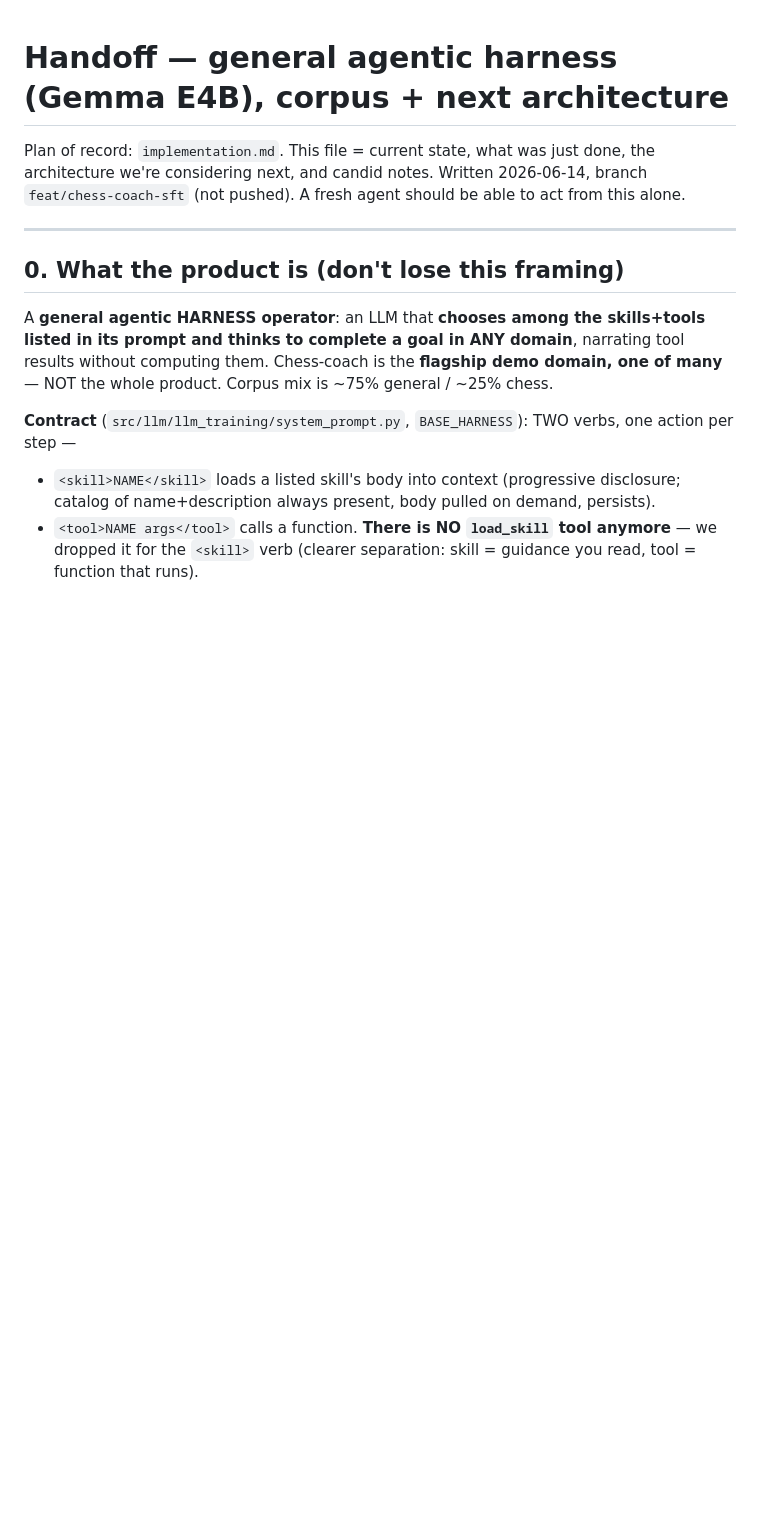
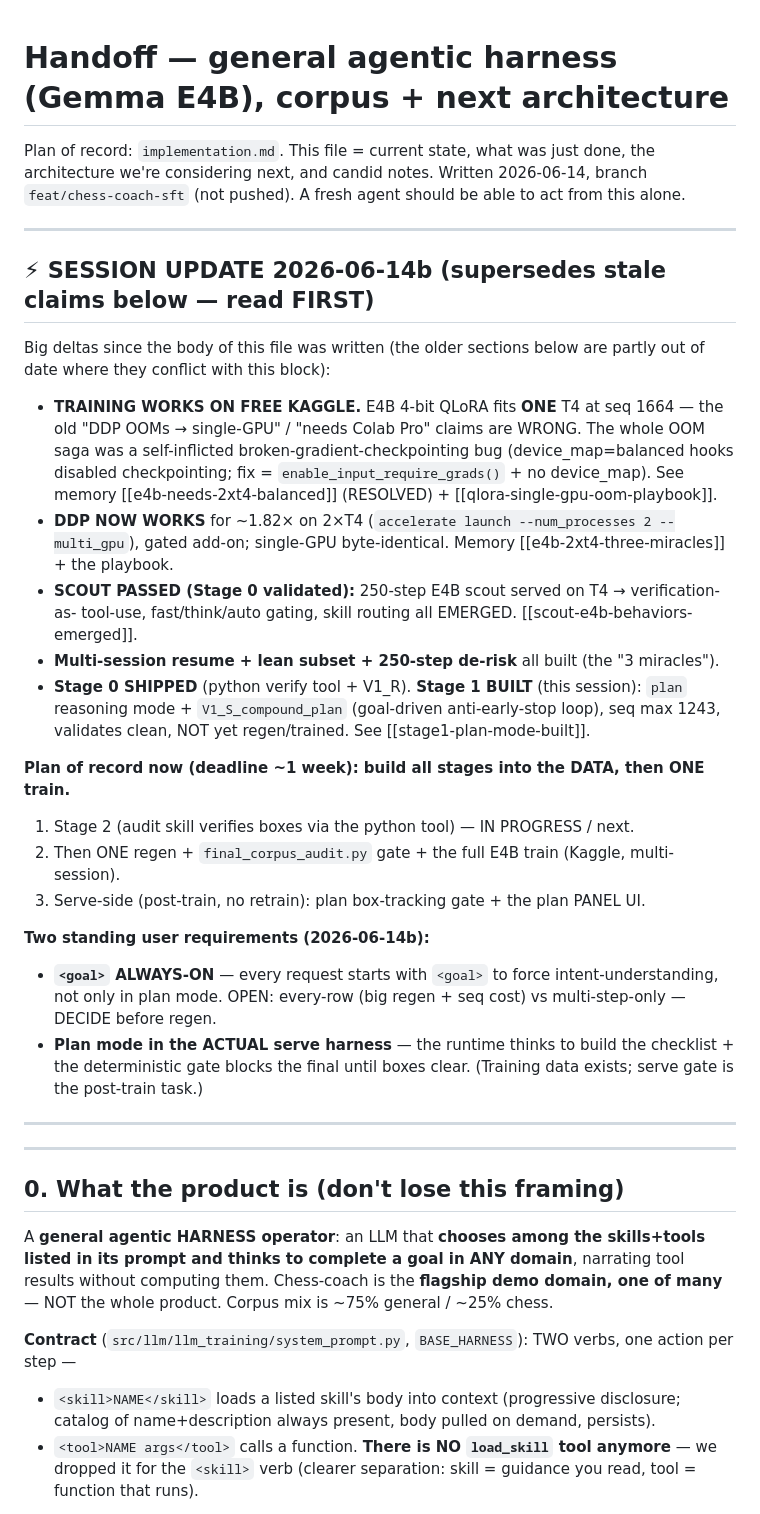
Before and after one commit to RyanDev1st/llm-and-engine, a Markdown page: handoff.md, the part around the change. GitHub-like rendering; blank space fills up the shorter version.

Commit message:
docs(handoff): compact session update — training works, Stage 0/1 done, plan of record
Prepend a current-state block: E4B fits one free T4 (OOM saga was a checkpointing bug,
not hardware), DDP works 1.82x, scout passed (Stage 0 validated), Stage 1 plan mode built.
Records the plan of record (build all stages into data -> one train) + two standing user
requirements (<goal> always-on; plan mode in the serve harness). Older body sections are
now partly superseded by this block.

Co-Authored-By: Claude Opus 4.8 <noreply@anthropic.com>

```diff
--- a/handoff.md
+++ b/handoff.md
@@ -3,6 +3,42 @@
 Plan of record: `implementation.md`. This file = current state, what was just done, the
 architecture we're considering next, and candid notes. Written 2026-06-14, branch
 `feat/chess-coach-sft` (not pushed). A fresh agent should be able to act from this alone.
+
+---
+
+## ⚡ SESSION UPDATE 2026-06-14b (supersedes stale claims below — read FIRST)
+
+Big deltas since the body of this file was written (the older sections below are partly
+out of date where they conflict with this block):
+
+- **TRAINING WORKS ON FREE KAGGLE.** E4B 4-bit QLoRA fits **ONE** T4 at seq 1664 — the old
+  "DDP OOMs → single-GPU" / "needs Colab Pro" claims are WRONG. The whole OOM saga was a
+  self-inflicted broken-gradient-checkpointing bug (device_map=balanced hooks disabled
+  checkpointing; fix = `enable_input_require_grads()` + no device_map). See memory
+  [[e4b-needs-2xt4-balanced]] (RESOLVED) + [[qlora-single-gpu-oom-playbook]].
+- **DDP NOW WORKS** for ~1.82× on 2×T4 (`accelerate launch --num_processes 2 --multi_gpu`),
+  gated add-on; single-GPU byte-identical. Memory [[e4b-2xt4-three-miracles]] + the playbook.
+- **SCOUT PASSED (Stage 0 validated):** 250-step E4B scout served on T4 → verification-as-
+  tool-use, fast/think/auto gating, skill routing all EMERGED. [[scout-e4b-behaviors-emerged]].
+- **Multi-session resume + lean subset + 250-step de-risk** all built (the "3 miracles").
+- **Stage 0 SHIPPED** (python verify tool + V1_R). **Stage 1 BUILT** (this session):
+  `plan` reasoning mode + `V1_S_compound_plan` (goal-driven anti-early-stop loop), seq
+  max 1243, validates clean, NOT yet regen/trained. See [[stage1-plan-mode-built]].
+
+**Plan of record now (deadline ~1 week): build all stages into the DATA, then ONE train.**
+1. Stage 2 (audit skill verifies boxes via the python tool) — IN PROGRESS / next.
+2. Then ONE regen + `final_corpus_audit.py` gate + the full E4B train (Kaggle, multi-session).
+3. Serve-side (post-train, no retrain): plan box-tracking gate + the plan PANEL UI.
+
+**Two standing user requirements (2026-06-14b):**
+- **`<goal>` ALWAYS-ON** — every request starts with `<goal>` to force intent-understanding,
+  not only in plan mode. OPEN: every-row (big regen + seq cost) vs multi-step-only — DECIDE
+  before regen.
+- **Plan mode in the ACTUAL serve harness** — the runtime thinks to build the checklist +
+  the deterministic gate blocks the final until boxes clear. (Training data exists; serve
+  gate is the post-train task.)
+
+---
 
 ---
 
```
